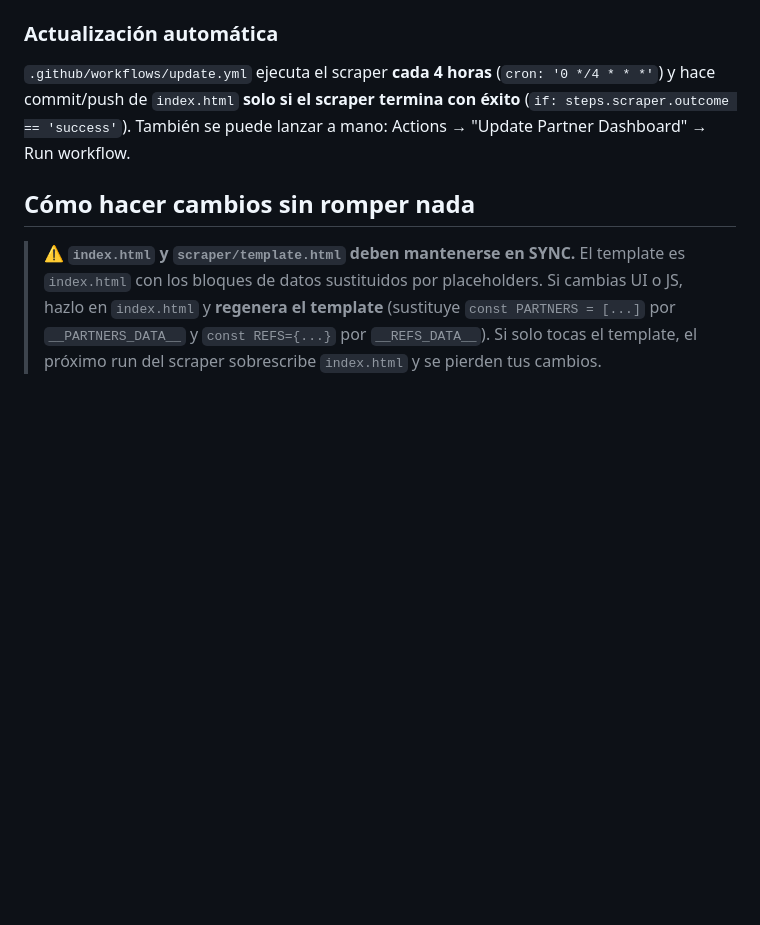
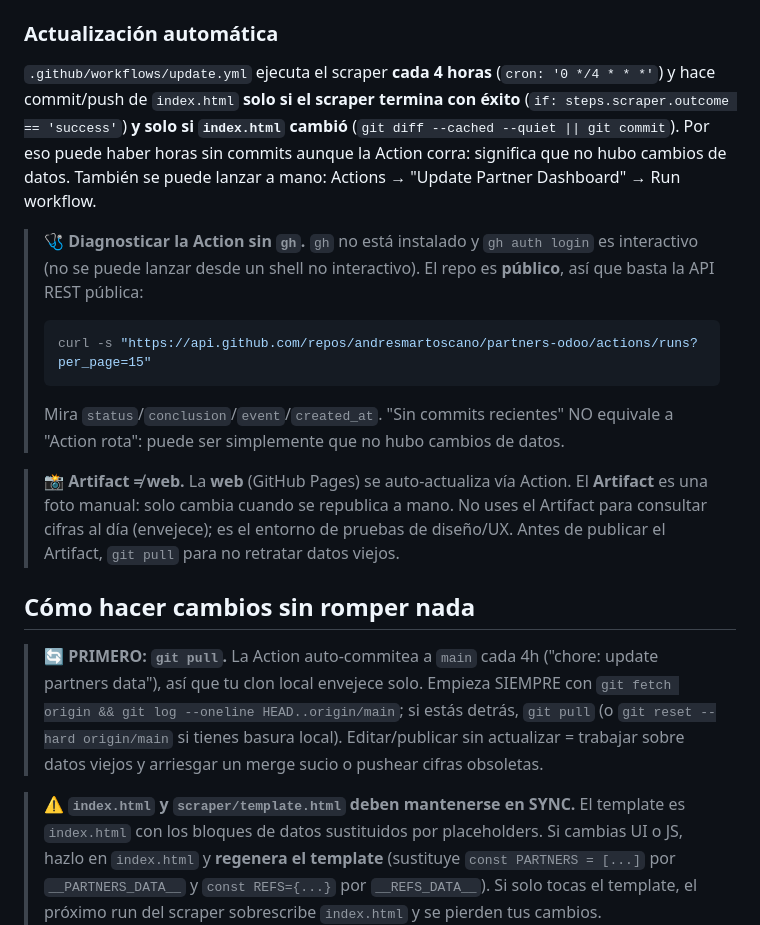
Before and after one commit to andresmartoscano/partners-odoo, a Markdown page: HANDOFF.md, the part around the change. Drawn GitHub-style; blank space fills up the shorter version.

Commit message:
docs(HANDOFF): pull antes de editar, diagnóstico de la Action sin gh, Artifact≠web
Aprendizajes de sesión: la Action auto-commitea a main cada 4h (el local
envejece → git pull primero). Cómo mirar los runs por la API pública sin gh.
El Artifact es una foto manual y no se auto-actualiza; la web sí.

Co-Authored-By: Claude Opus 4.8 (1M context) <noreply@anthropic.com>

````diff
--- a/HANDOFF.md
+++ b/HANDOFF.md
@@ -50,10 +50,35 @@ github/
 
 `.github/workflows/update.yml` ejecuta el scraper **cada 4 horas**
 (`cron: '0 */4 * * *'`) y hace commit/push de `index.html` **solo si el scraper
-termina con éxito** (`if: steps.scraper.outcome == 'success'`). También se puede
-lanzar a mano: Actions → "Update Partner Dashboard" → Run workflow.
+termina con éxito** (`if: steps.scraper.outcome == 'success'`) **y solo si
+`index.html` cambió** (`git diff --cached --quiet || git commit`). Por eso puede
+haber horas sin commits aunque la Action corra: significa que no hubo cambios de
+datos. También se puede lanzar a mano: Actions → "Update Partner Dashboard" → Run
+workflow.
+
+> 🩺 **Diagnosticar la Action sin `gh`.** `gh` no está instalado y
+> `gh auth login` es interactivo (no se puede lanzar desde un shell no
+> interactivo). El repo es **público**, así que basta la API REST pública:
+> ```bash
+> curl -s "https://api.github.com/repos/andresmartoscano/partners-odoo/actions/runs?per_page=15"
+> ```
+> Mira `status`/`conclusion`/`event`/`created_at`. "Sin commits recientes" NO
+> equivale a "Action rota": puede ser simplemente que no hubo cambios de datos.
+
+> 📸 **Artifact ≠ web.** La **web** (GitHub Pages) se auto-actualiza vía Action.
+> El **Artifact** es una foto manual: solo cambia cuando se republica a mano. No
+> uses el Artifact para consultar cifras al día (envejece); es el entorno de
+> pruebas de diseño/UX. Antes de publicar el Artifact, `git pull` para no
+> retratar datos viejos.
 
 ## Cómo hacer cambios sin romper nada
+
+> 🔄 **PRIMERO: `git pull`.** La Action auto-commitea a `main` cada 4h
+> ("chore: update partners data"), así que tu clon local envejece solo. Empieza
+> SIEMPRE con `git fetch origin && git log --oneline HEAD..origin/main`; si estás
+> detrás, `git pull` (o `git reset --hard origin/main` si tienes basura local).
+> Editar/publicar sin actualizar = trabajar sobre datos viejos y arriesgar un
+> merge sucio o pushear cifras obsoletas.
 
 > ⚠️ **`index.html` y `scraper/template.html` deben mantenerse en SYNC.**
 > El template es `index.html` con los bloques de datos sustituidos por
````
